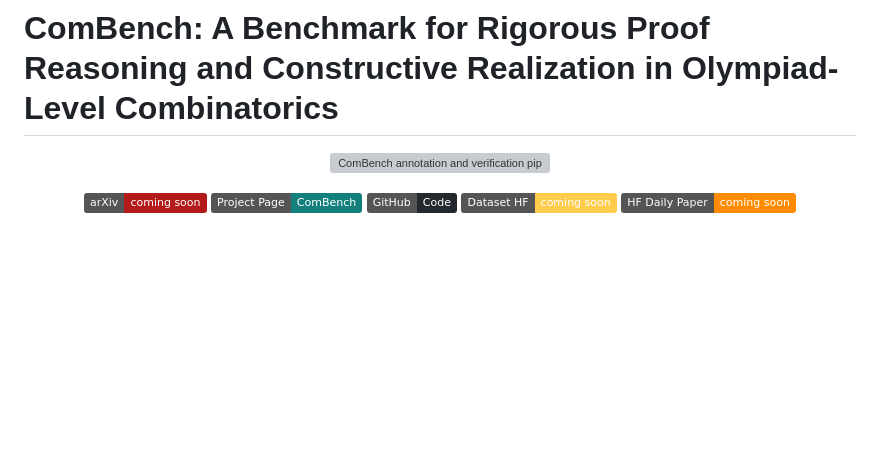
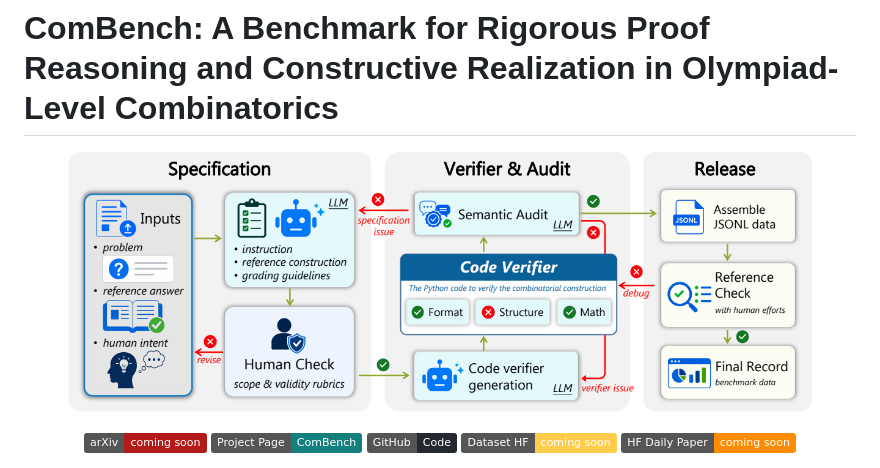
Before and after one commit to Simplified-Reasoning/ComBench, a Markdown page: README.md, the part around the change. GitHub-like rendering; pictures changed too: docs/assets/pipeline.png (added); badges without logos; blank space fills up the shorter version; grey boxes are pictures that could not be loaded.

Commit message:
Use PNG previews for PDF figures

```diff
--- a/README.md
+++ b/README.md
@@ -2,7 +2,7 @@
 
 <p align="center">
   <a href="docs/assets/pipeline.pdf">
-    <img src="docs/assets/pipeline.pdf" alt="ComBench annotation and verification pipeline" width="90%">
+    <img src="docs/assets/pipeline.png" alt="ComBench annotation and verification pipeline" width="90%">
   </a>
 </p>
 
```
Also changed, not shown: docs/assets/error_taxonomy.png (added), 1 other file.
